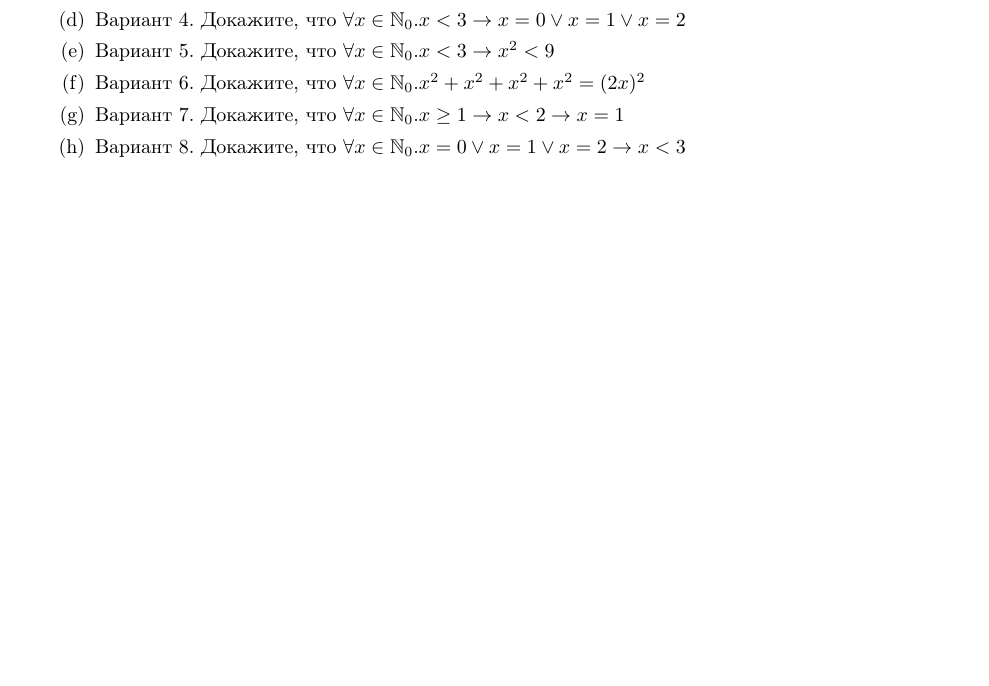
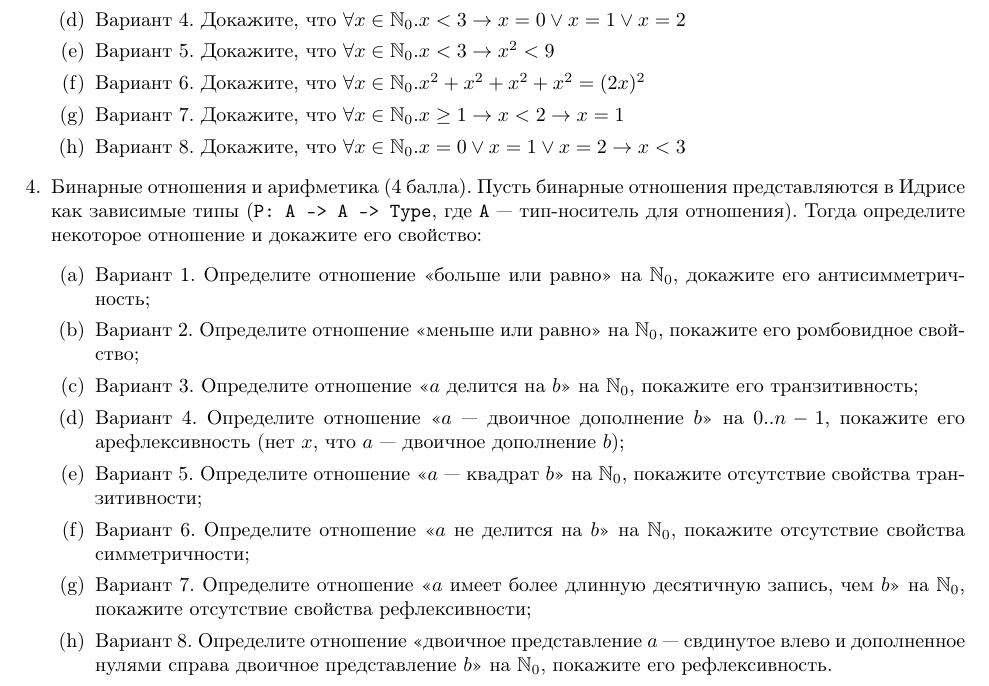
Before and after one commit to shd/tt2019, a LaTeX document (hw-theory.tex): part of page 13 of 13, cut so that both start at the same text, the shorter picture padded with empty space. Compiled offline with pdfLaTeX.

Commit message:
Second Idris task

```diff
--- a/hw-theory.tex
+++ b/hw-theory.tex
@@ -906,5 +906,30 @@ data LTE : (n : Nat) -> (m : Nat) -> Type where
 Докажите, что $\forall x\in\mathbb{N}_0.x = 0 \vee x = 1 \vee x = 2 \rightarrow x < 3$
 \end{enumerate}
 
+\item Бинарные отношения и арифметика (4 балла).
+Пусть бинарные отношения представляются в Идрисе как зависимые типы (\verb!P: A -> A -> Type!,
+где \verb!A! --- тип-носитель для отношения).
+Тогда определите некоторое отношение и докажите его свойство:
+\begin{enumerate}
+\item Вариант 1.
+Определите отношение <<больше или равно>> на $\mathbb{N}_0$, докажите его антисимметричность;
+\item Вариант 2.
+Определите отношение <<меньше или равно>> на $\mathbb{N}_0$, покажите его ромбовидное свойство;
+\item Вариант 3.
+Определите отношение <<$a$ делится на $b$>> на $\mathbb{N}_0$, покажите его транзитивность;
+\item Вариант 4.
+Определите отношение <<$a$ --- двоичное дополнение $b$>> на $0..n-1$, покажите его арефлексивность (нет $x$, что $a$ ---
+двоичное дополнение $b$);
+\item Вариант 5.
+Определите отношение <<$a$ --- квадрат $b$>> на $\mathbb{N}_0$, покажите отсутствие свойства транзитивности;
+\item Вариант 6.
+Определите отношение <<$a$ не делится на $b$>> на $\mathbb{N}_0$, покажите отсутствие свойства симметричности;
+\item Вариант 7.
+Определите отношение <<$a$ имеет более длинную десятичную запись, чем $b$>> на $\mathbb{N}_0$, покажите отсутствие свойства рефлексивности;
+\item Вариант 8.
+Определите отношение <<двоичное представление $a$ --- свдинутое влево и дополненное нулями справа двоичное представление $b$>>
+на $\mathbb{N}_0$, покажите его рефлексивность.
+\end{enumerate}
+
 \end{enumerate}
 \end{document}
```
Also changed, not shown: hw-theory.pdf.
